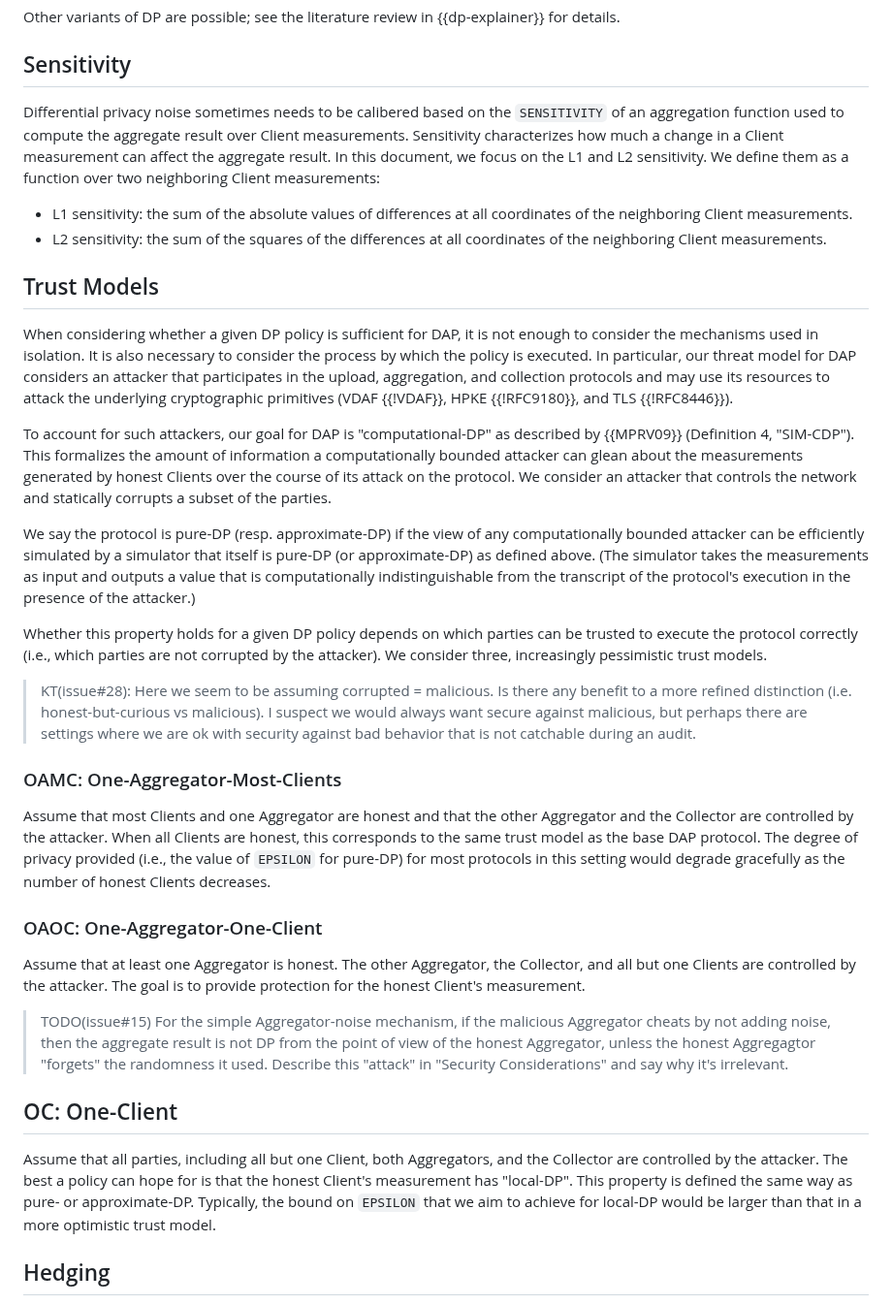
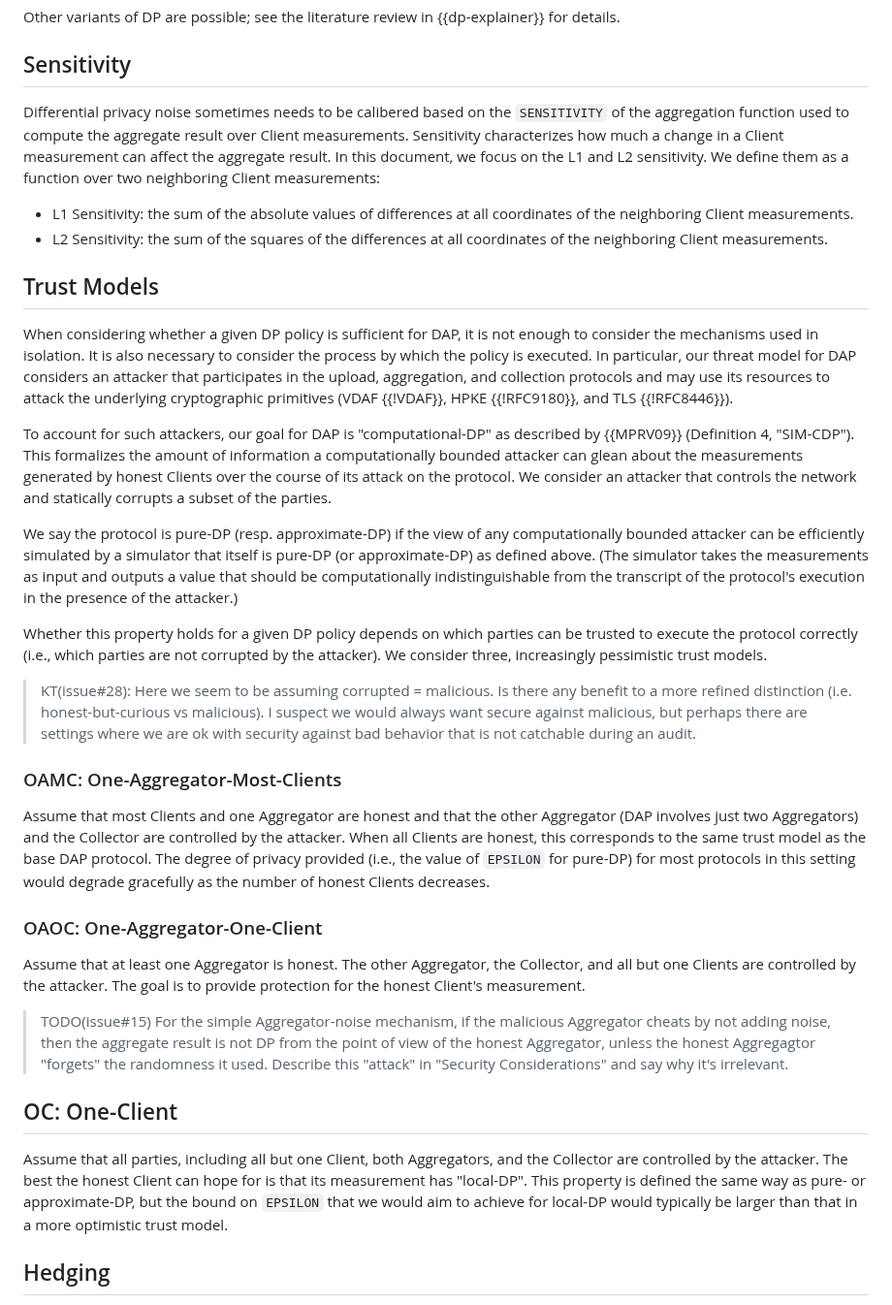
Before and after one commit to wangshan/draft-wang-ppm-differential-privacy, a Markdown page: draft-wang-ppm-differential-privacy.md, the part around the change. Shown at 97% size. Drawn GitHub-style.

Commit message:
Pass of Security Goals and Trust Model

```diff
--- a/draft-wang-ppm-differential-privacy.md
+++ b/draft-wang-ppm-differential-privacy.md
@@ -429,15 +429,15 @@ Other variants of DP are possible; see the literature review in
 ## Sensitivity
 
 Differential privacy noise sometimes needs to be calibered based on the
-`SENSITIVITY` of an aggregation function used to compute the aggregate result
+`SENSITIVITY` of the aggregation function used to compute the aggregate result
 over Client measurements. Sensitivity characterizes how much a change in a
-Client measurement can affect the aggregate result. In this document, we focus on
-the L1 and L2 sensitivity. We define them as a function over two neighboring
+Client measurement can affect the aggregate result. In this document, we focus
+on the L1 and L2 sensitivity. We define them as a function over two neighboring
 Client measurements:
 
-* L1 sensitivity: the sum of the absolute values of differences at all coordinates
+* L1 Sensitivity: the sum of the absolute values of differences at all coordinates
   of the neighboring Client measurements.
-* L2 sensitivity: the sum of the squares of the differences at all coordinates of
+* L2 Sensitivity: the sum of the squares of the differences at all coordinates of
   the neighboring Client measurements.
 
 ## Trust Models
@@ -460,9 +460,9 @@ corrupts a subset of the parties.
 We say the protocol is pure-DP (resp. approximate-DP) if the view of any
 computationally bounded attacker can be efficiently simulated by a simulator
 that itself is pure-DP (or approximate-DP) as defined above. (The simulator
-takes the measurements as input and outputs a value that is computationally
-indistinguishable from the transcript of the protocol's execution in the
-presence of the attacker.)
+takes the measurements as input and outputs a value that should be
+computationally indistinguishable from the transcript of the protocol's
+execution in the presence of the attacker.)
 
 Whether this property holds for a given DP policy depends on which parties can
 be trusted to execute the protocol correctly (i.e., which parties are not
@@ -478,11 +478,11 @@ models.
 ### OAMC: One-Aggregator-Most-Clients
 
 Assume that most Clients and one Aggregator are honest and that the other
-Aggregator and the Collector are controlled by the attacker. When all Clients
-are honest, this corresponds to the same trust model as the base DAP protocol.
-The degree of privacy provided (i.e., the value of `EPSILON` for pure-DP) for
-most protocols in this setting would degrade gracefully as the number of honest
-Clients decreases.
+Aggregator (DAP involves just two Aggregators) and the Collector are controlled
+by the attacker. When all Clients are honest, this corresponds to the same
+trust model as the base DAP protocol. The degree of privacy provided (i.e., the
+value of `EPSILON` for pure-DP) for most protocols in this setting would
+degrade gracefully as the number of honest Clients decreases.
 
 ### OAOC: One-Aggregator-One-Client
 
@@ -499,11 +499,11 @@ to provide protection for the honest Client's measurement.
 ## OC: One-Client
 
 Assume that all parties, including all but one Client, both Aggregators, and
-the Collector are controlled by the attacker. The best a policy can hope for is
-that the honest Client's measurement has "local-DP". This property is defined
-the same way as pure- or approximate-DP. Typically, the bound on `EPSILON` that
-we aim to achieve for local-DP would be larger than that in a more optimistic
-trust model.
+the Collector are controlled by the attacker. The best the honest Client can
+hope for is that its measurement has "local-DP". This property is defined the
+same way as pure- or approximate-DP, but the bound on `EPSILON` that we would
+aim to achieve for local-DP would typically be larger than that in a more
+optimistic trust model.
 
 ## Hedging
 
```
